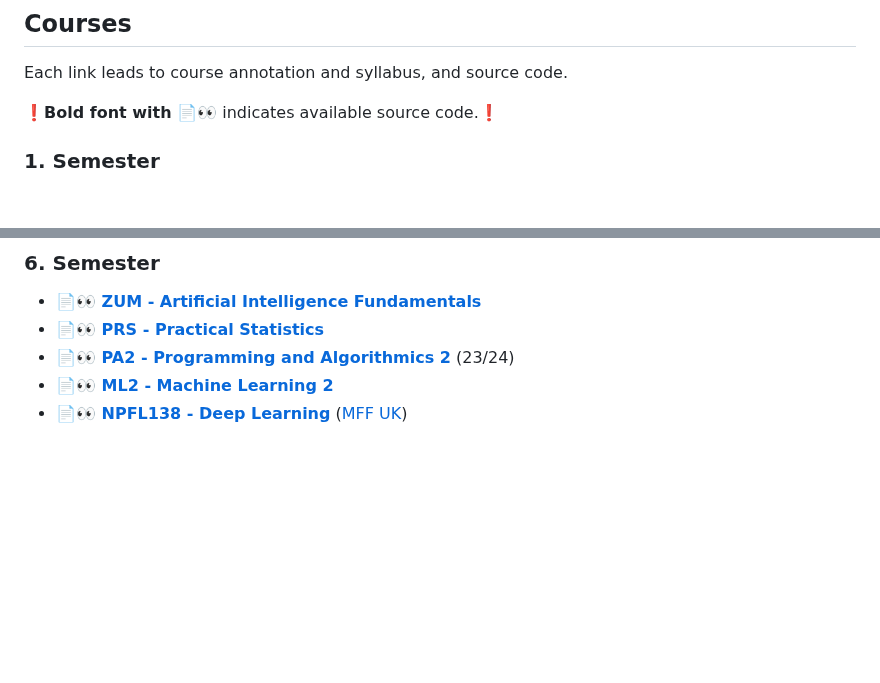
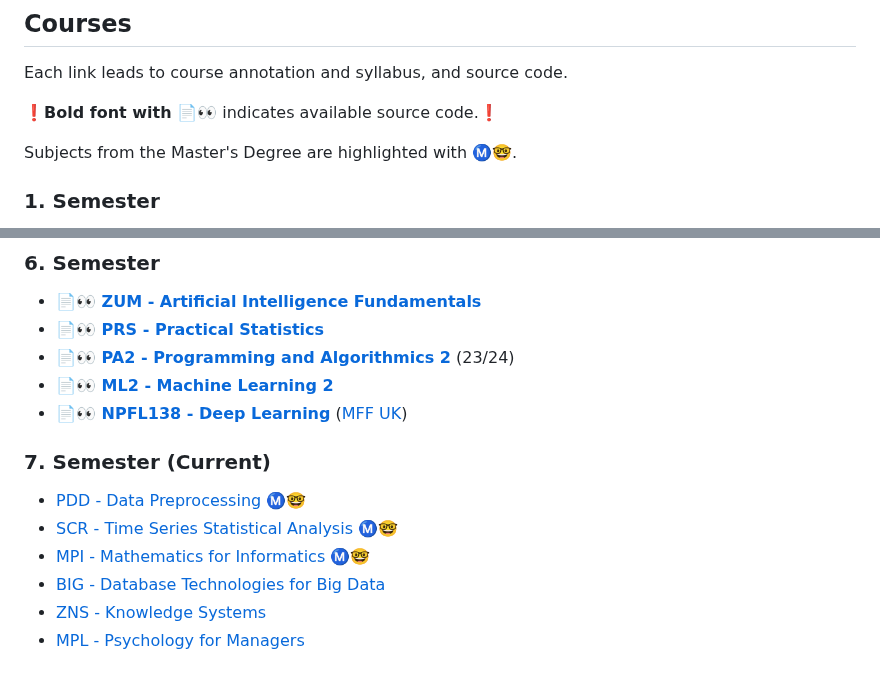
Before and after one commit to nickobard/University, a Markdown page: README.md, 2 parts joined by grey strips. Drawn GitHub-style; blank space fills up the shorter version.

Commit message:
Add 7. semester subjects.

```diff
--- a/README.md
+++ b/README.md
@@ -26,6 +26,8 @@ List of the most interesting, big and relevant projects and courses.
 Each link leads to course annotation and syllabus, and source code.
 
 ❗**Bold font with 📄👀** indicates available source code.❗
+
+Subjects from the Master's Degree are highlighted with Ⓜ️🤓.
 
 ### 1. Semester
 - [**📄👀 PA1 - Programming and Algorithmics 1**](1.Semester/PA1)
@@ -70,3 +72,11 @@ Each link leads to course annotation and syllabus, and source code.
 - [**📄👀 PA2 - Programming and Algorithmics 2**](6.Semester/PA2%20(2024)) (23/24)
 - [**📄👀 ML2 - Machine Learning 2**](6.Semester/ML2)
 - [**📄👀 NPFL138 - Deep Learning**](https://github.com/nickobard/deep-learning) ([MFF UK](https://www.mff.cuni.cz/en))
+
+### 7. Semester (Current)
+- [PDD - Data Preprocessing](7.Semester/PDD) Ⓜ️🤓
+- [SCR - Time Series Statistical Analysis](7.Semester/SCR) Ⓜ️🤓
+- [MPI - Mathematics for Informatics](7.Semester/MPI) Ⓜ️🤓
+- [BIG - Database Technologies for Big Data](7.Semester/BIG)
+- [ZNS - Knowledge Systems](7.Semester/ZNS)
+- [MPL - Psychology for Managers](7.Semester/MPL)
```
